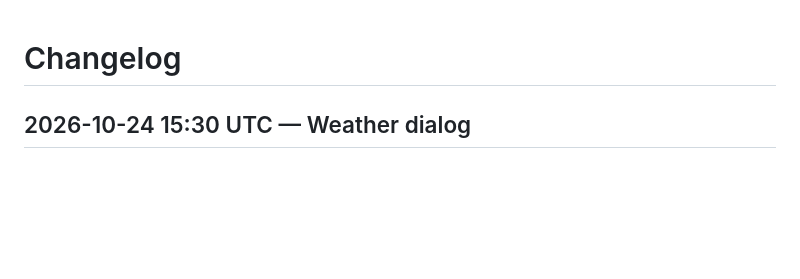
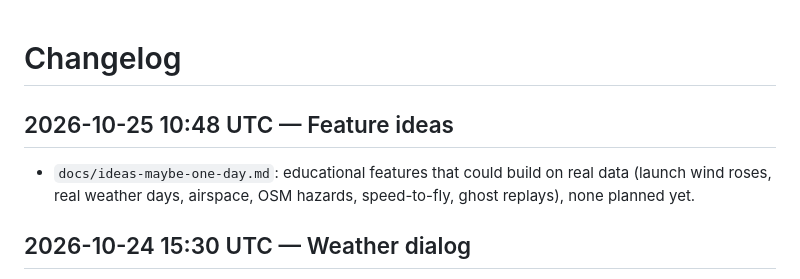
Before and after one commit to iloire/paragliding-sim, a Markdown page: CHANGELOG.md, the part around the change. Drawn GitHub-style; blank space fills up the shorter version.

```diff
--- a/CHANGELOG.md
+++ b/CHANGELOG.md
@@ -1,4 +1,8 @@
 # Changelog
+
+## 2026-10-25 10:48 UTC — Feature ideas
+
+- `docs/ideas-maybe-one-day.md`: educational features that could build on real data (launch wind roses, real weather days, airspace, OSM hazards, speed-to-fly, ghost replays), none planned yet.
 
 ## 2026-10-24 15:30 UTC — Weather dialog
 
```
Also changed, not shown: docs/ideas-maybe-one-day.md (added, +79 -0 lines).
